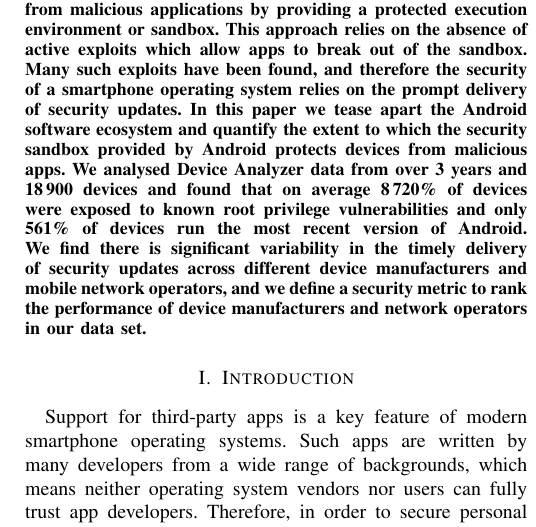
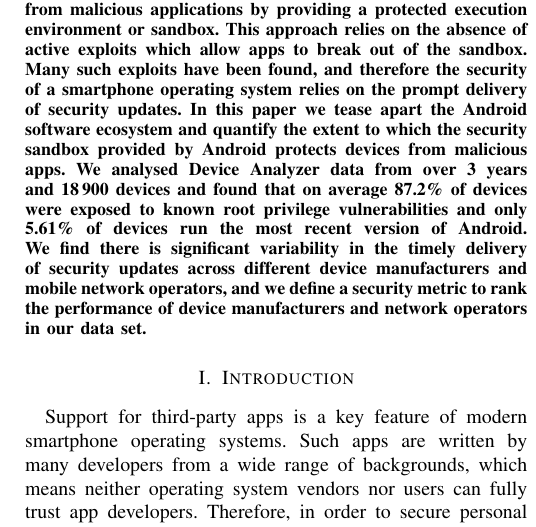
Before and after one commit to ucam-cl-dtg/paper-da-securityupdates, a LaTeX paper (securityupdates.tex, which reads dastats.tex): part of one column of page 1 of 14, cut so that both start at the same text. Compiled offline with pdfLaTeX.

Commit message:
Updated da data to fix percentages bug

```diff
--- a/dastats.tex
+++ b/dastats.tex
@@ -97,10 +97,10 @@
 \newcommand{\daPercBigUpgrades}{22.4\%}
 \newcommand{\daUpdatesPerYear}{$1.35 \pm 0.0209$}
 \newcommand{\daOSMonthsOfData}{40}
-\newcommand{\daMeanInsecurityPercNominal}{8\,720\%}
+\newcommand{\daMeanInsecurityPercNominal}{87.2\%}
 \newcommand{\daVulnFreeNominal}{0.128}
 \newcommand{\daUpdatednessNominal}{0.0561}
-\newcommand{\daUpdatednessPercNominal}{561\%}
+\newcommand{\daUpdatednessPercNominal}{5.61\%}
 \newcommand{\daSecurityScoreNominal}{2.75}
 \newcommand{\daUpdatesPerYearNominal}{1.35}
 \newcommand{\daOSCurveHalfDeployedNominal}{308}
```
